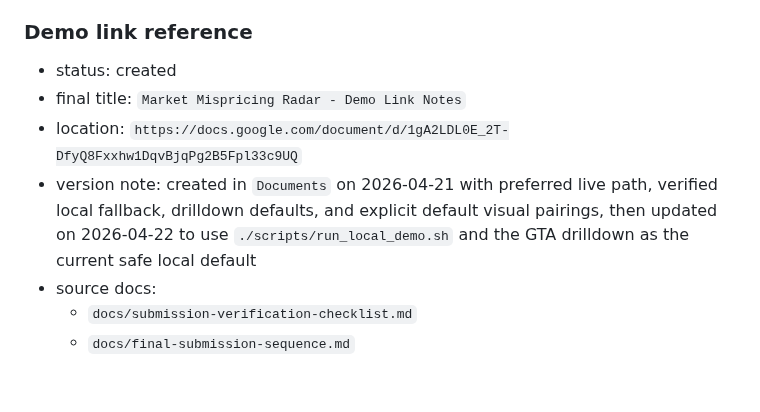
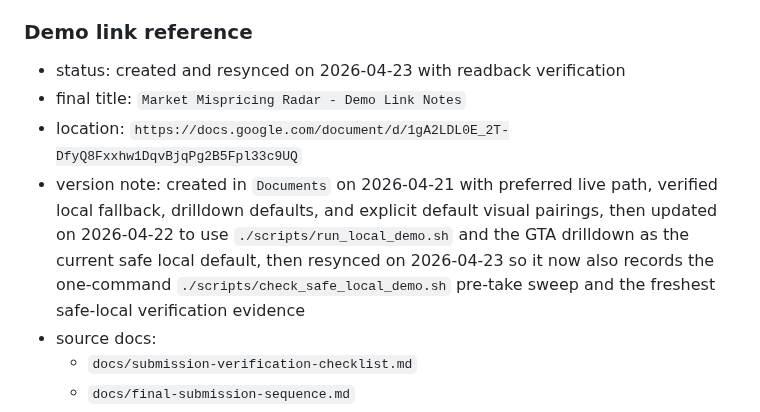
Before and after one commit to niekcandaele/Market-mispricing-radar, a Markdown page: docs/final-asset-register.md, the part around the change. Rendered like a GitHub page; blank space fills up the shorter version.

Commit message:
Record demo-link doc resync

```diff
--- a/docs/final-asset-register.md
+++ b/docs/final-asset-register.md
@@ -73,10 +73,10 @@ The repo-side source material is strong, the Google Workspace office artifacts a
 - version note: initial CLI-created submission-copy reference doc placed in `Documents` on 2026-04-21, then tightened to remove repo-facing packaging language and sharpen the submission wording, then resynced on 2026-04-23 after the latest outward-facing wording pass
 
 ### Demo link reference
-- status: created
+- status: created and resynced on 2026-04-23 with readback verification
 - final title: `Market Mispricing Radar - Demo Link Notes`
 - location: `https://docs.google.com/document/d/1gA2LDL0E_2T-DfyQ8Fxxhw1DqvBjqPg2B5Fpl33c9UQ`
-- version note: created in `Documents` on 2026-04-21 with preferred live path, verified local fallback, drilldown defaults, and explicit default visual pairings, then updated on 2026-04-22 to use `./scripts/run_local_demo.sh` and the GTA drilldown as the current safe local default
+- version note: created in `Documents` on 2026-04-21 with preferred live path, verified local fallback, drilldown defaults, and explicit default visual pairings, then updated on 2026-04-22 to use `./scripts/run_local_demo.sh` and the GTA drilldown as the current safe local default, then resynced on 2026-04-23 so it now also records the one-command `./scripts/check_safe_local_demo.sh` pre-take sweep and the freshest safe-local verification evidence
 - source docs:
   - `docs/submission-verification-checklist.md`
   - `docs/final-submission-sequence.md`
```
